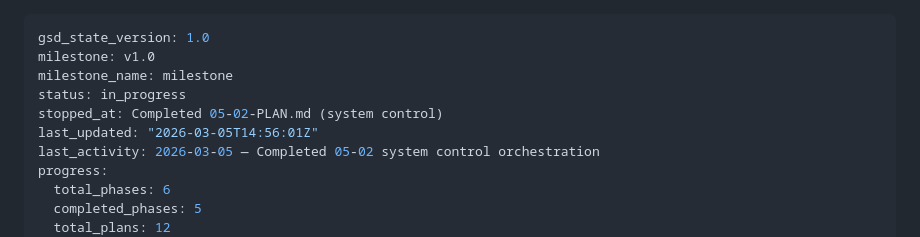
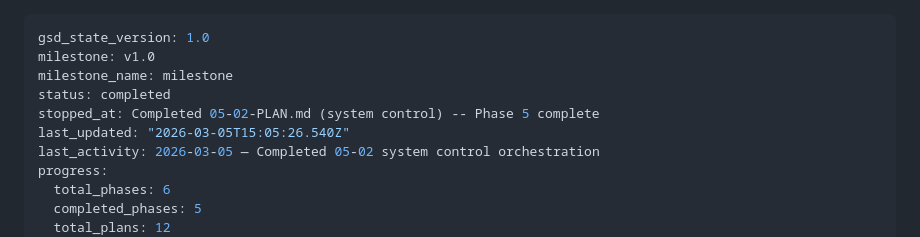
Before and after one commit to TimpiaAI/clinic-entrance-detector, a Markdown page: .planning/STATE.md, the part around the change. GitHub-like rendering.

Commit message:
docs(phase-05): complete phase execution — workflow state machine verified
Co-Authored-By: Claude Opus 4.6 <noreply@anthropic.com>

```diff
--- a/.planning/STATE.md
+++ b/.planning/STATE.md
@@ -2,9 +2,9 @@
 gsd_state_version: 1.0
 milestone: v1.0
 milestone_name: milestone
-status: in_progress
-stopped_at: Completed 05-02-PLAN.md (system control)
-last_updated: "2026-03-05T14:56:01Z"
+status: completed
+stopped_at: Completed 05-02-PLAN.md (system control) -- Phase 5 complete
+last_updated: "2026-03-05T15:05:26.540Z"
 last_activity: 2026-03-05 — Completed 05-02 system control orchestration
 progress:
   total_phases: 6
```
Also changed, not shown: 1 other file.
